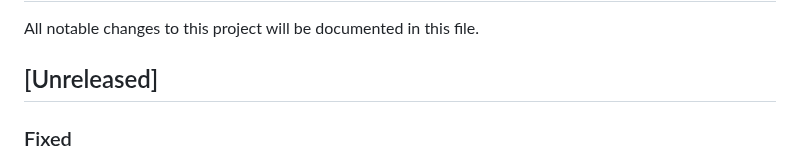
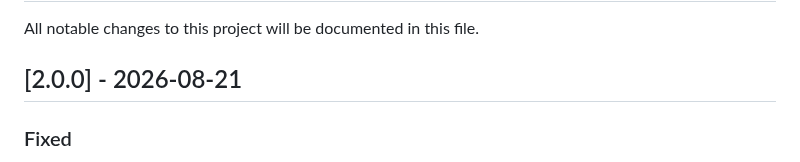
Before and after one commit to vwtfafa/lock-end, a Markdown page: CHANGELOG.md, the part around one of its changes. Rendered like a GitHub page.

Commit message:
docs: consolidate 2.0 changelog

```diff
--- a/CHANGELOG.md
+++ b/CHANGELOG.md
@@ -2,7 +2,7 @@
 
 All notable changes to this project will be documented in this file.
 
-## [Unreleased]
+## [2.0.0] - 2026-08-21
 ### Fixed
 - Configuration validation now checks schedule modes and dates, numeric ranges, supported languages, and required message keys.
 - Scheduled unlocks persist an absolute target time and no longer reset after restarts or reloads.
```
Also changed, not shown: other parts of CHANGELOG.md (+0 -1 lines).
